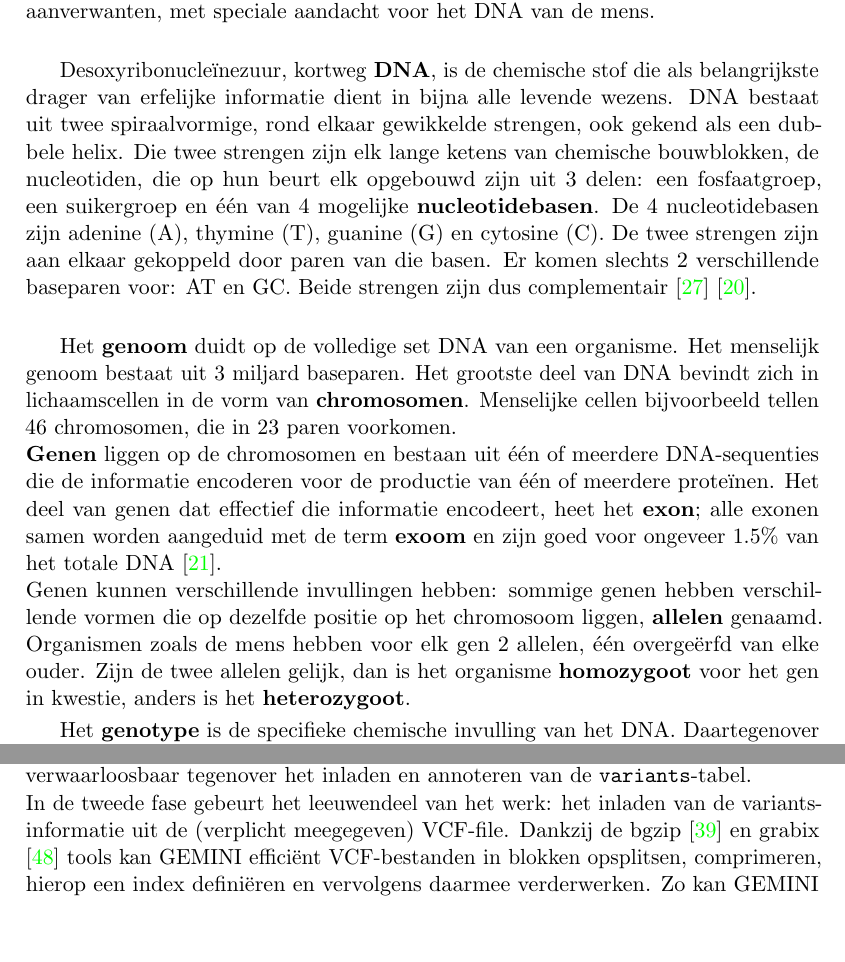
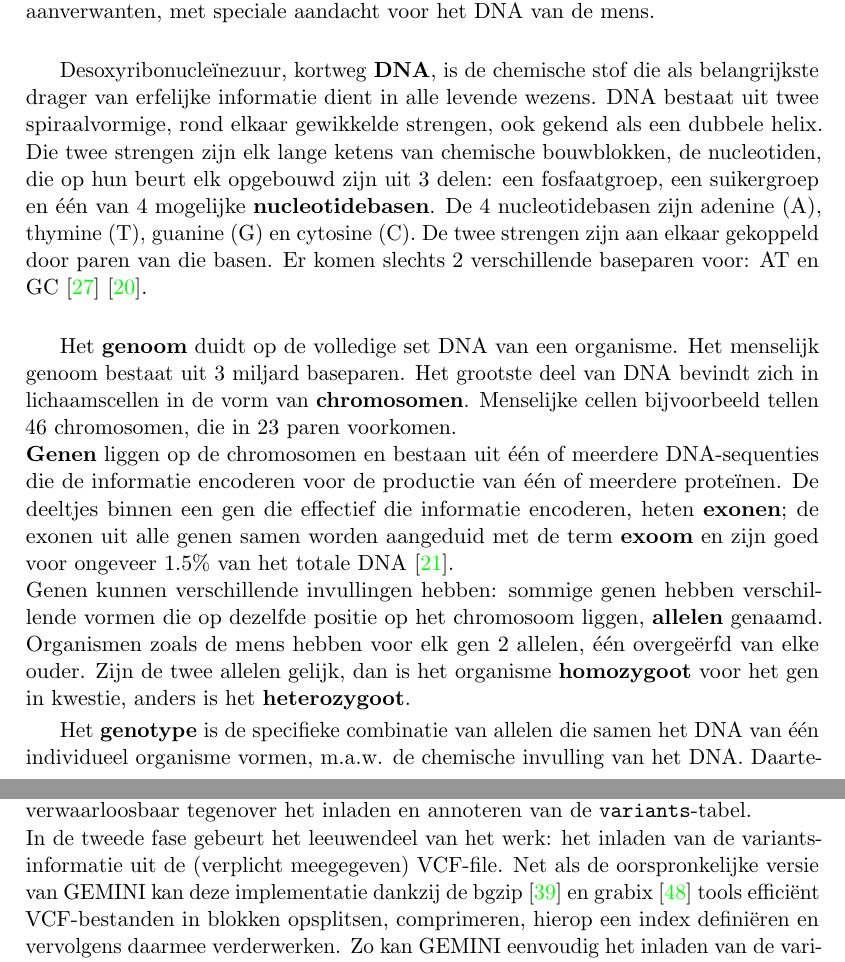
Before and after one commit to bgossele/zesis, a LaTeX thesis (thesis.tex, which reads dna_intro.tex, implementatie.tex): two parts of pages 11 and 41 of 61, joined at a grey line, cut so that both start at the same text, the shorter picture padded with empty space. Compiled offline with pdfLaTeX.

Commit message:
feedback Ans

```diff
--- a/dna_intro.tex
+++ b/dna_intro.tex
@@ -6,11 +6,11 @@
 
 Omdat deze thesis binnen het vakgebied van de genoomanalyse ligt, volgt in dit hoofdstuk een beknopte inleiding in de wereld van DNA, genomen, genen en aanverwanten, met speciale aandacht voor het DNA van de mens.\\
 
-Desoxyribonucle\"inezuur, kortweg \textbf{DNA}, is de chemische stof die als belangrijkste drager van erfelijke informatie dient in bijna alle levende wezens. DNA bestaat uit twee spiraalvormige, rond elkaar gewikkelde strengen, ook gekend als een dubbele helix. Die twee strengen zijn elk lange ketens van chemische bouwblokken, de nucleotiden, die op hun beurt elk opgebouwd zijn uit 3 delen: een fosfaatgroep, een suikergroep en \'e\'en van 4 mogelijke \textbf{nucleotidebasen}. De 4 nucleotidebasen zijn adenine (A), thymine (T), guanine (G) en cytosine (C). De twee strengen zijn aan elkaar gekoppeld door paren van die basen. Er komen slechts 2 verschillende baseparen voor: AT en GC. Beide strengen zijn dus complementair \cite{genome_gov} \cite{nature_scitable}.\\
+Desoxyribonucle\"inezuur, kortweg \textbf{DNA}, is de chemische stof die als belangrijkste drager van erfelijke informatie dient in alle levende wezens. DNA bestaat uit twee spiraalvormige, rond elkaar gewikkelde strengen, ook gekend als een dubbele helix. Die twee strengen zijn elk lange ketens van chemische bouwblokken, de nucleotiden, die op hun beurt elk opgebouwd zijn uit 3 delen: een fosfaatgroep, een suikergroep en \'e\'en van 4 mogelijke \textbf{nucleotidebasen}. De 4 nucleotidebasen zijn adenine (A), thymine (T), guanine (G) en cytosine (C). De twee strengen zijn aan elkaar gekoppeld door paren van die basen. Er komen slechts 2 verschillende baseparen voor: AT en GC \cite{genome_gov} \cite{nature_scitable}.\\
 
 Het \textbf{genoom} duidt op de volledige set DNA van een organisme. Het menselijk genoom bestaat uit 3 miljard baseparen. Het grootste deel van DNA bevindt zich in lichaamscellen in de vorm van \textbf{chromosomen}. Menselijke cellen bijvoorbeeld tellen 46 chromosomen, die in 23 paren voorkomen.\\
-\textbf{Genen} liggen op de chromosomen en bestaan uit \'e\'en of meerdere DNA-sequenties die de informatie encoderen voor de productie van \'e\'en of meerdere prote\"inen. Het deel van genen dat effectief die informatie encodeert, heet het \textbf{exon}; alle exonen samen worden aangeduid met de term \textbf{exoom} en zijn goed voor ongeveer 1.5\% van het totale DNA \cite{broad_exome}.\\
+\textbf{Genen} liggen op de chromosomen en bestaan uit \'e\'en of meerdere DNA-sequenties die de informatie encoderen voor de productie van \'e\'en of meerdere prote\"inen. De deeltjes binnen een gen die effectief die informatie encoderen, heten \textbf{exonen}; de exonen uit alle genen samen worden aangeduid met de term \textbf{exoom} en zijn goed voor ongeveer 1.5\% van het totale DNA \cite{broad_exome}.\\
 Genen kunnen verschillende invullingen hebben: sommige genen hebben verschillende vormen die op dezelfde positie op het chromosoom liggen, \textbf{allelen} genaamd. Organismen zoals de mens hebben voor elk gen 2 allelen, \'e\'en overge\"erfd van elke ouder. Zijn de twee allelen gelijk, dan is het organisme \textbf{homozygoot} voor het gen in kwestie, anders is het \textbf{heterozygoot}.
 
-Het \textbf{genotype} is de specifieke chemische invulling van het DNA. Daartegenover staat het \textbf{phenotype}, dat duidt op de waarneembare fysieke eigenschappen van een levend wezen. Dat kunnen zeer uiteenlopende eigenschappen zijn, gaande van haar- en oogkleur tot het al dan niet lijden aan een bepaalde aandoening.\\
+Het \textbf{genotype} is de specifieke combinatie van allelen die samen het DNA van \'e\'en individueel organisme vormen, m.a.w. de chemische invulling van het DNA. Daartegenover staat het \textbf{fenotype}, dat duidt op de waarneembare fysieke eigenschappen van een levend wezen. Dat kunnen zeer uiteenlopende eigenschappen zijn, gaande van haar- en oogkleur tot het al dan niet lijden aan een bepaalde erfelijke aandoening.\\
 
--- a/implementatie.tex
+++ b/implementatie.tex
@@ -5,7 +5,7 @@ Dit hoofdstuk beschrijft de praktische realisatie van een versie van GEMINI draa
 
 \section{\texttt{gemini load} met Cassandra}
 Het inladen van genoomdata in GEMINI gebeurt in twee stappen. De reden voor die opsplitsing is dat een klein deel van het inladen en initialiseren van de databank niet parallel op meerdere processoren kan verlopen. \\In de eerste en kleinste van de twee, initialiseert GEMINI de databank, maakt de nodige tabellen aan en laadt de samples-informatie in. GEMINI haalt de namen van de samples uit de VCF-file, en vult die aan met informatie uit de PED-file. Indien er geen PED-file voorhanden is, initialiseert GEMINI de \texttt{samples}-tabel met default-waarden voor de kolommen zoals \texttt{sex} en \texttt{phenotype}. Meteen worden ook de extra, aan de \texttt{samples}-tabel verbonden tabellen zoals \texttt{samples\_by\_sex} en \texttt{samples\_by\_phenotype} aangemaakt en gevuld. Ook de \texttt{resources-, gene\_detailed-, gene\_summary-} en \texttt{version-}tabellen worden in de eerste fase gevuld. Dit omdat de pedigree-files en de bestanden met data over de genen niet effici\"ent opgesplitst kunnen worden. Bovendien is de duur van het inladen van de \texttt{samples}-tabel zelfs bij 10000'en samples verwaarloosbaar tegenover het inladen en annoteren van de \texttt{variants}-tabel.\\
-In de tweede fase gebeurt het leeuwendeel van het werk: het inladen van de variants-informatie uit de (verplicht meegegeven) VCF-file. Dankzij de bgzip \cite{bgzip} en grabix \cite{grabix} tools kan GEMINI effici\"ent VCF-bestanden in blokken opsplitsen, comprimeren, hierop een index defini\"eren en vervolgens daarmee verderwerken. Zo kan GEMINI eenvoudig het inladen van de variants, die elk \'e\'en lijn in de VCF-file in beslag nemen, gemakkelijk over meerdere cores verdelen. Het is ook in deze fase dat GEMINI de aan de \texttt{variants}-tabel verwante tabellen zoals \texttt{variants\_by\_samples\_gt\_type}, \texttt{variants\_by\_samples\_gt\_depth} en \texttt{variants\_by\_chrom\_start} opvult. Alle cores of nodes in het cluster, voeren rechtstreeks rijen in in \'e\'en en dezelfde tabel in de Cassandra-databank. Omdat Cassandra atomiciteit binnen rijen garandeert en alle workers strikt disjuncte sets van variants invoeren in het systeem, is er geen enkel risico op conflicten.\\\\
+In de tweede fase gebeurt het leeuwendeel van het werk: het inladen van de variants-informatie uit de (verplicht meegegeven) VCF-file. Net als de oorspronkelijke versie van GEMINI kan deze implementatie dankzij de bgzip \cite{bgzip} en grabix \cite{grabix} tools effici\"ent VCF-bestanden in blokken opsplitsen, comprimeren, hierop een index defini\"eren en vervolgens daarmee verderwerken. Zo kan GEMINI eenvoudig het inladen van de variants, die elk \'e\'en lijn in de VCF-file in beslag nemen, gemakkelijk over meerdere cores verdelen. Het is ook in deze fase dat GEMINI de aan de \texttt{variants}-tabel verwante tabellen zoals \texttt{variants\_by\_samples\_gt\_type}, \texttt{variants\_by\_samples\_gt\_depth} en \texttt{variants\_by\_chrom\_start} opvult. Alle cores of nodes in het cluster, voeren rechtstreeks rijen in in \'e\'en en dezelfde tabel in de Cassandra-databank. Omdat Cassandra atomiciteit binnen rijen garandeert en alle workers strikt disjuncte sets van variants invoeren in het systeem, is er geen enkel risico op conflicten.\\\\
 De grote winst ten opzichte van de SQLite-implementatie van GEMINI is dat in het parallelle gedeelte, alle workers naar dezelfde databank kunnen schrijven. In de SQLite-versie van GEMINI schrijven alle workers naar een aparte SQLite-database, die vervolgens in een kostelijke operatie nog allemaal samengevoegd moeten worden tot \'e\'en grote SQLite-databank. Die stap (het \texttt{gemini merge}-commando) kan de Cassandra-implementatie volledig overslaan. Een ander opzicht waarin de Cassandra-implementatie effici\"enter is dan de SQLite-versie, is dat in SQLite voor elke variant de genotype-kolommen nog tot binary blobs gecomprimeerd worden. In Cassandra is dit, dankzij de keuze van het databaseschema, niet nodig.
 
 \section{\texttt{gemini query} met Cassandra}
```
Also changed, not shown: achtergrond_datastores.tex (+4 -5 lines), dna_intro.tex (2 more changed lines).
